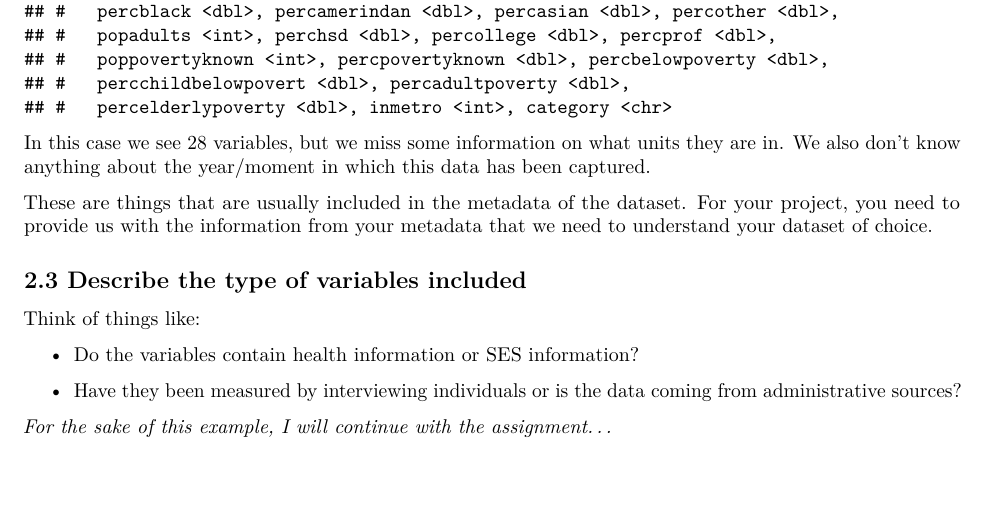
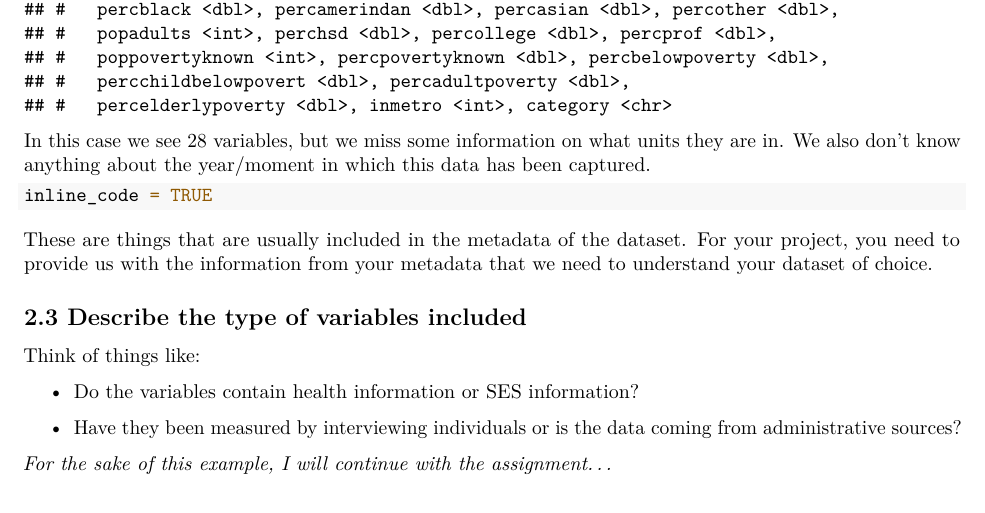
Before and after one commit to yaidendejong/ProgrammingForEcon, an R Markdown document (Template_Assignment.Rmd): part of page 2 of 4, cut so that both start at the same text, the shorter picture padded with empty space. Rendered offline with R 4.5, knitr and Pandoc, then LaTeX, with nearby package versions.

Commit message:
inline code example

````diff
--- a/Template_Assignment.Rmd
+++ b/Template_Assignment.Rmd
@@ -54,6 +54,10 @@ head(dataset)
 ```
 
 In this case we see 28 variables, but we miss some information on what units they are in. We also don't know anything about the year/moment in which this data has been captured.
+
+``` r
+inline_code = TRUE
+```
 
 These are things that are usually included in the metadata of the dataset. For your project, you need to provide us with the information from your metadata that we need to understand your dataset of choice.
 
````
